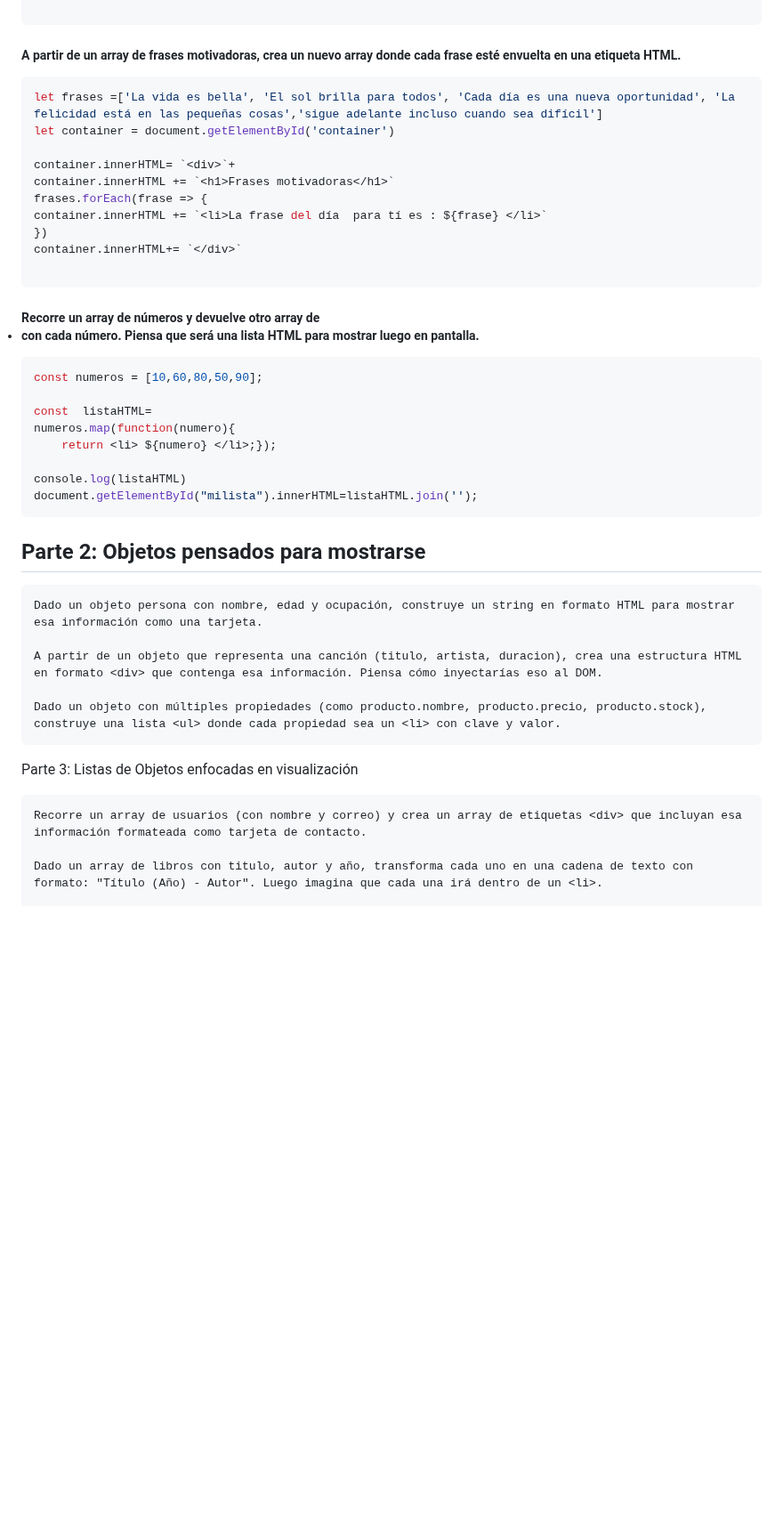
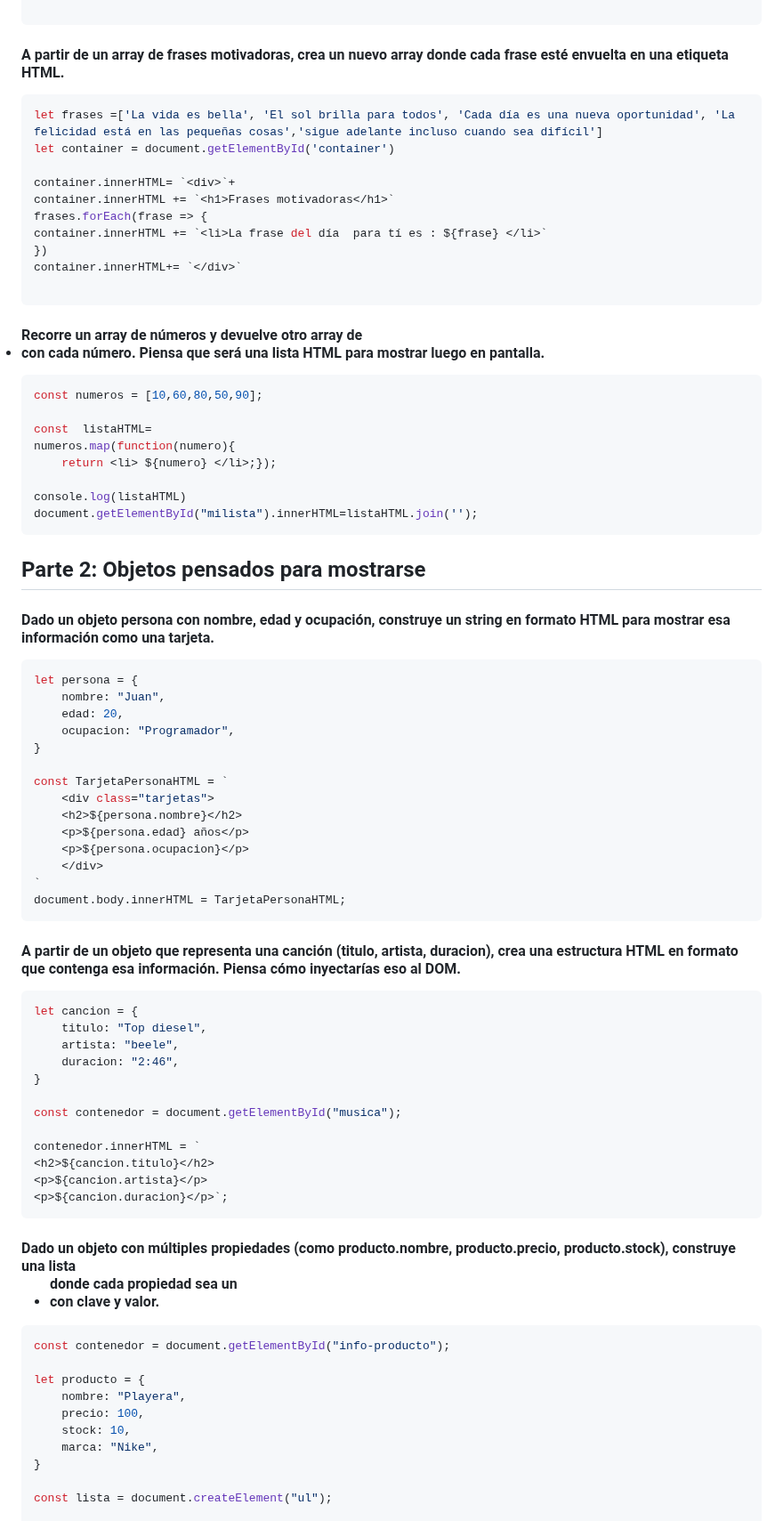
Before and after one commit to DanielaOM24/Javascript, a Markdown page: Semana 2/Intro DOM/README.md, the part around one of its changes. Shown at 89% size. GitHub-like rendering; blank space fills up the shorter version.

````diff
--- a/Semana 2/Intro DOM/README.md
+++ b/Semana 2/Intro DOM/README.md
@@ -37,7 +37,7 @@ container.innerHTML+= `</div>`
 ```
 
 
-  ##### A partir de un array de frases motivadoras, crea un nuevo array donde cada frase esté envuelta en una etiqueta HTML.
+#### A partir de un array de frases motivadoras, crea un nuevo array donde cada frase esté envuelta en una etiqueta HTML.
   ```js
   let frases =['La vida es bella', 'El sol brilla para todos', 'Cada día es una nueva oportunidad', 'La felicidad está en las pequeñas cosas','sigue adelante incluso cuando sea difícil']
   let container = document.getElementById('container')
@@ -51,7 +51,7 @@ container.innerHTML+= `</div>`
 
   ```
 
-##### Recorre un array de números y devuelve otro array de <li> con cada número. Piensa que será una lista HTML para mostrar luego en pantalla.
+#### Recorre un array de números y devuelve otro array de <li> con cada número. Piensa que será una lista HTML para mostrar luego en pantalla.
 ```js
 const numeros = [10,60,80,50,90];
 
@@ -65,15 +65,48 @@ document.getElementById("milista").innerHTML=listaHTML.join('');
 
 ## Parte 2: Objetos pensados para mostrarse
 
-    Dado un objeto persona con nombre, edad y ocupación, construye un string en formato HTML para mostrar esa información como una tarjeta.
+#### Dado un objeto persona con nombre, edad y ocupación, construye un string en formato HTML para mostrar esa información como una tarjeta.
+```js
+let persona = {
+    nombre: "Juan",
+    edad: 20,
+    ocupacion: "Programador",
+}
 
-    A partir de un objeto que representa una canción (titulo, artista, duracion), crea una estructura HTML en formato <div> que contenga esa información. Piensa cómo inyectarías eso al DOM.
+const TarjetaPersonaHTML = `
+    <div class="tarjetas">
+    <h2>${persona.nombre}</h2>
+    <p>${persona.edad} años</p>
+    <p>${persona.ocupacion}</p>
+    </div>
+`
+document.body.innerHTML = TarjetaPersonaHTML;
+```
+#### A partir de un objeto que representa una canción (titulo, artista, duracion), crea una estructura HTML en formato <div> que contenga esa información. Piensa cómo inyectarías eso al DOM.
+```js
+let cancion = {
+    titulo: "Top diesel",
+    artista: "beele",
+    duracion: "2:46",
+}
 
-    Dado un objeto con múltiples propiedades (como producto.nombre, producto.precio, producto.stock), construye una lista <ul> donde cada propiedad sea un <li> con clave y valor.
+const contenedor = document.getElementById("musica");
 
-Parte 3: Listas de Objetos enfocadas en visualización
+contenedor.innerHTML = `
+<h2>${cancion.titulo}</h2>
+<p>${cancion.artista}</p>
+<p>${cancion.duracion}</p>`;
+```
+#### Dado un objeto con múltiples propiedades (como producto.nombre, producto.precio, producto.stock), construye una lista <ul> donde cada propiedad sea un <li> con clave y valor.
+```js
+const contenedor = document.getElementById("info-producto");
 
-    Recorre un array de usuarios (con nombre y correo) y crea un array de etiquetas <div> que incluyan esa información formateada como tarjeta de contacto.
+let producto = {
+    nombre: "Playera",
+    precio: 100,
+    stock: 10,
+    marca: "Nike",
+}
 
-    Dado un array de libros con titulo, autor y año, transforma cada uno en una cadena de texto con formato: "Título (Año) - Autor". Luego imagina que cada una irá dentro de un <li>.
+const lista = document.createElement("ul");
 
````
Also changed, not shown: other parts of Semana 2/Intro DOM/README.md (+96 -3 lines).
